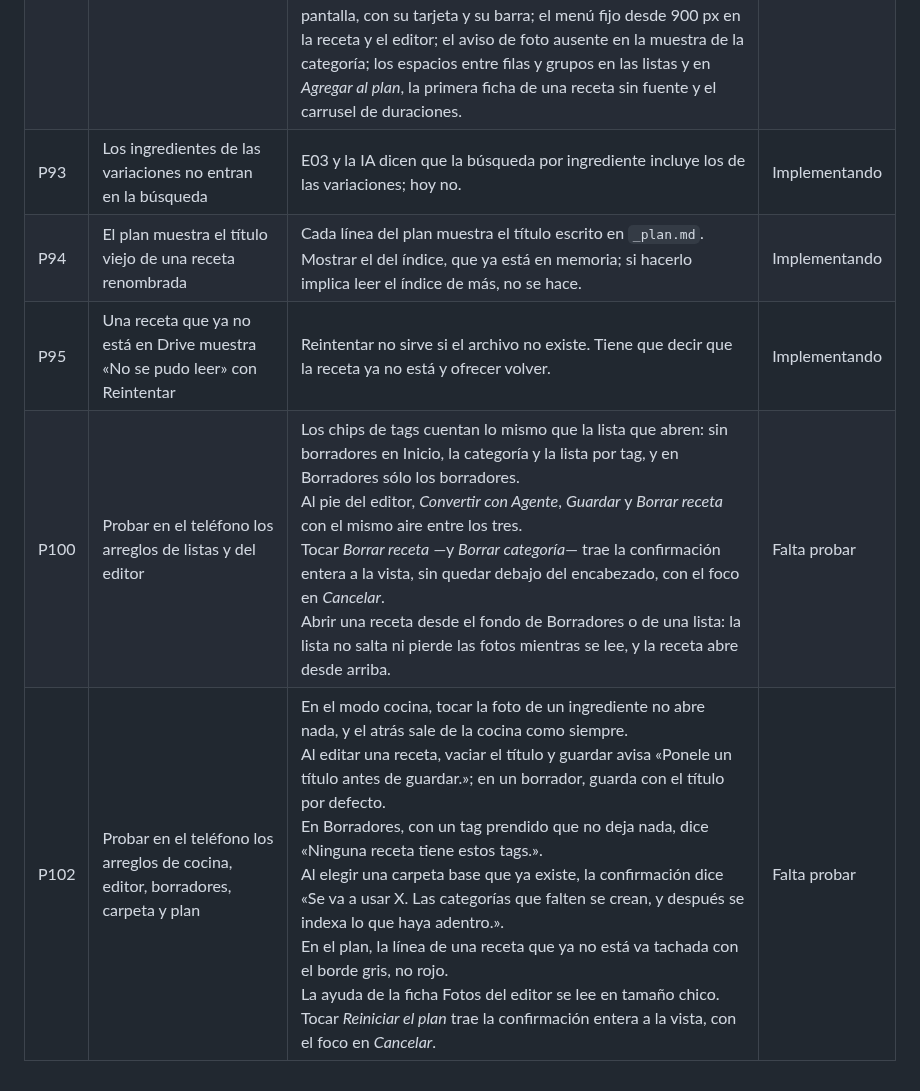
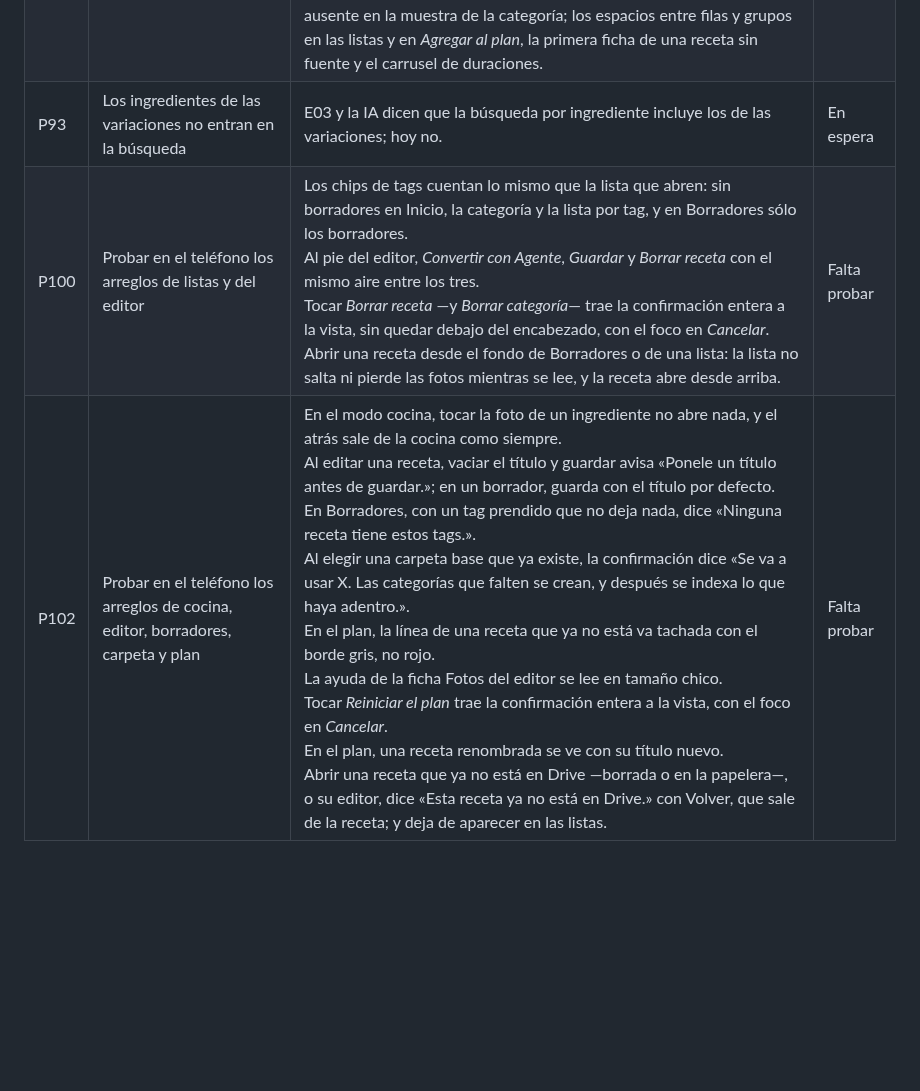
Before and after one commit to alelarre/recetario, a Markdown page: BACKLOG.md, the part around the change. GitHub-like rendering; blank space fills up the shorter version.

Commit message:
Backlog: P94 y P95 pasan a P102, para probar en el teléfono; P93 queda en espera
Co-Authored-By: Claude Opus 5.5 <noreply@anthropic.com>

```diff
--- a/BACKLOG.md
+++ b/BACKLOG.md
@@ -14,8 +14,6 @@ probar; una que quedó a medias vuelve a `Abierto`.
 |---|---|---|---|
 | P14 | Rehacer el skill del agente (`skills/recetario/`) | Quedó en un esquema viejo: escribe la clave `completa` en vez del tag `borrador`, tiene su propia lista de tags reservados —le falta `menú diario`—, no conoce los cinco valores de `tiempo` y tampoco el depósito de fotos: la sección `## Fotos`, las referencias `![](foto:N)` y `foto: foto:N` como cabecera. El skill nuevo no repite reglas que ya están en `src/`. Tampoco escribe la fila del índice: después de cargar recetas directo a Drive hay que tocar *Ajustes → Reindexar*. Para una receta suelta alcanza con que el skill devuelva el `.md` y la app lo reciba compartido o pegado: la app lo guarda con su fila. Lo que sigue sin resolver es la carga en masa, porque el conector de Google Drive de claude.ai no escribe planillas ni reescribe archivos. Tiene que usar el tag `borrador` y, cuando el pedido trae un `id: <id>`, devolverlo como última línea del frontmatter: con él, la receta compartida abre el editor de la receta que la pidió. | Abierto |
 | P86 | Probar en el teléfono la arquitectura frontend | Lo que ningún test cubre de la navegación, el velo y los componentes nuevos: el atrás de Android cerrando el menú, el visor, las fichas —compartir y las de fotos del editor— y la categoría elegida en *Agregar al plan*, sin salir de la pantalla; las salidas: borrar una receta (vuelve a la lista de donde se venía, también desde Borradores), *Salir* de la cocina (vuelve a donde se eligió la receta), guardar una receta nueva (queda en la receta creada) y elegir en *Agregar al plan* (vuelve al plan con una sola entrada); el velo con la olla y el tilde en cada escritura —receta, categoría, plan, carpeta— y ningún botón que diga «Guardando…»; el reindexado de *Ajustes* bloqueando la pantalla, con su tarjeta y su barra; el menú fijo desde 900 px en la receta y el editor; el aviso de foto ausente en la muestra de la categoría; los espacios entre filas y grupos en las listas y en *Agregar al plan*, la primera ficha de una receta sin fuente y el carrusel de duraciones. | Falta probar |
-| P93 | Los ingredientes de las variaciones no entran en la búsqueda | E03 y la IA dicen que la búsqueda por ingrediente incluye los de las variaciones; hoy no. | Implementando |
-| P94 | El plan muestra el título viejo de una receta renombrada | Cada línea del plan muestra el título escrito en `_plan.md`. Mostrar el del índice, que ya está en memoria; si hacerlo implica leer el índice de más, no se hace. | Implementando |
-| P95 | Una receta que ya no está en Drive muestra «No se pudo leer» con Reintentar | Reintentar no sirve si el archivo no existe. Tiene que decir que la receta ya no está y ofrecer volver. | Implementando |
+| P93 | Los ingredientes de las variaciones no entran en la búsqueda | E03 y la IA dicen que la búsqueda por ingrediente incluye los de las variaciones; hoy no. | En espera |
 | P100 | Probar en el teléfono los arreglos de listas y del editor | Los chips de tags cuentan lo mismo que la lista que abren: sin borradores en Inicio, la categoría y la lista por tag, y en Borradores sólo los borradores.<br>Al pie del editor, *Convertir con Agente*, *Guardar* y *Borrar receta* con el mismo aire entre los tres.<br>Tocar *Borrar receta* —y *Borrar categoría*— trae la confirmación entera a la vista, sin quedar debajo del encabezado, con el foco en *Cancelar*.<br>Abrir una receta desde el fondo de Borradores o de una lista: la lista no salta ni pierde las fotos mientras se lee, y la receta abre desde arriba. | Falta probar |
-| P102 | Probar en el teléfono los arreglos de cocina, editor, borradores, carpeta y plan | En el modo cocina, tocar la foto de un ingrediente no abre nada, y el atrás sale de la cocina como siempre.<br>Al editar una receta, vaciar el título y guardar avisa «Ponele un título antes de guardar.»; en un borrador, guarda con el título por defecto.<br>En Borradores, con un tag prendido que no deja nada, dice «Ninguna receta tiene estos tags.».<br>Al elegir una carpeta base que ya existe, la confirmación dice «Se va a usar X. Las categorías que falten se crean, y después se indexa lo que haya adentro.».<br>En el plan, la línea de una receta que ya no está va tachada con el borde gris, no rojo.<br>La ayuda de la ficha Fotos del editor se lee en tamaño chico.<br>Tocar *Reiniciar el plan* trae la confirmación entera a la vista, con el foco en *Cancelar*. | Falta probar |
+| P102 | Probar en el teléfono los arreglos de cocina, editor, borradores, carpeta y plan | En el modo cocina, tocar la foto de un ingrediente no abre nada, y el atrás sale de la cocina como siempre.<br>Al editar una receta, vaciar el título y guardar avisa «Ponele un título antes de guardar.»; en un borrador, guarda con el título por defecto.<br>En Borradores, con un tag prendido que no deja nada, dice «Ninguna receta tiene estos tags.».<br>Al elegir una carpeta base que ya existe, la confirmación dice «Se va a usar X. Las categorías que falten se crean, y después se indexa lo que haya adentro.».<br>En el plan, la línea de una receta que ya no está va tachada con el borde gris, no rojo.<br>La ayuda de la ficha Fotos del editor se lee en tamaño chico.<br>Tocar *Reiniciar el plan* trae la confirmación entera a la vista, con el foco en *Cancelar*.<br>En el plan, una receta renombrada se ve con su título nuevo.<br>Abrir una receta que ya no está en Drive —borrada o en la papelera—, o su editor, dice «Esta receta ya no está en Drive.» con Volver, que sale de la receta; y deja de aparecer en las listas. | Falta probar |
```
